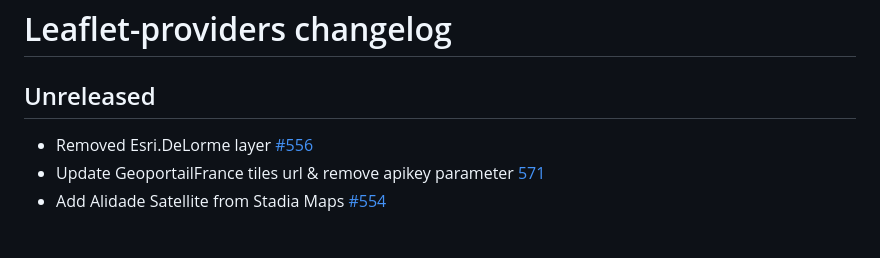
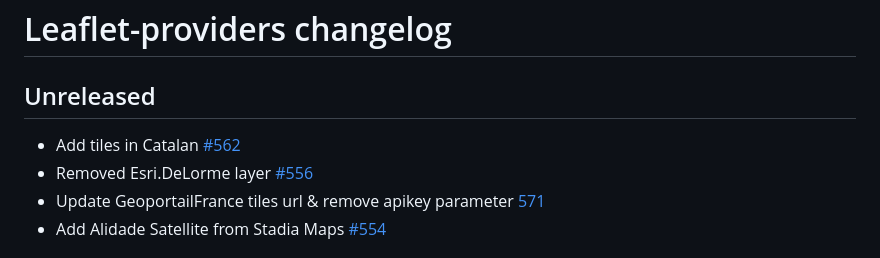
Before and after one commit to leaflet-extras/leaflet-providers, a Markdown page: CHANGELOG.md, the part around the change. GitHub-like rendering.

Commit message:
docs(changelog): #562

```diff
--- a/CHANGELOG.md
+++ b/CHANGELOG.md
@@ -2,6 +2,7 @@
 
 ## Unreleased
 
+- Add tiles in Catalan [#562](https://github.com/leaflet-extras/leaflet-providers/pull/562)
 - Removed Esri.DeLorme layer [#556](https://github.com/leaflet-extras/leaflet-providers/pull/556)
 - Update GeoportailFrance tiles url & remove apikey parameter [571](https://github.com/leaflet-extras/leaflet-providers/pull/571)
 - Add Alidade Satellite from Stadia Maps [#554](https://github.com/leaflet-extras/leaflet-providers/pull/554)
```
